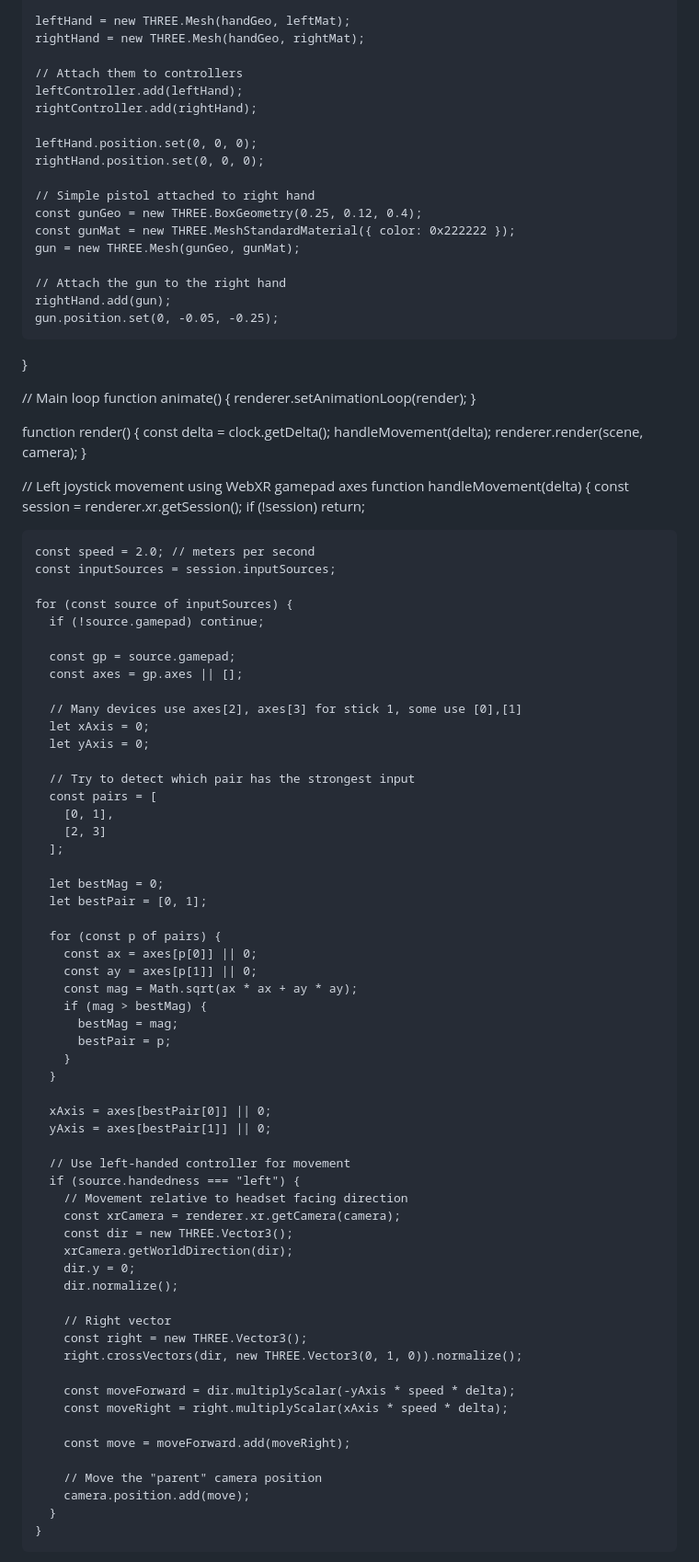
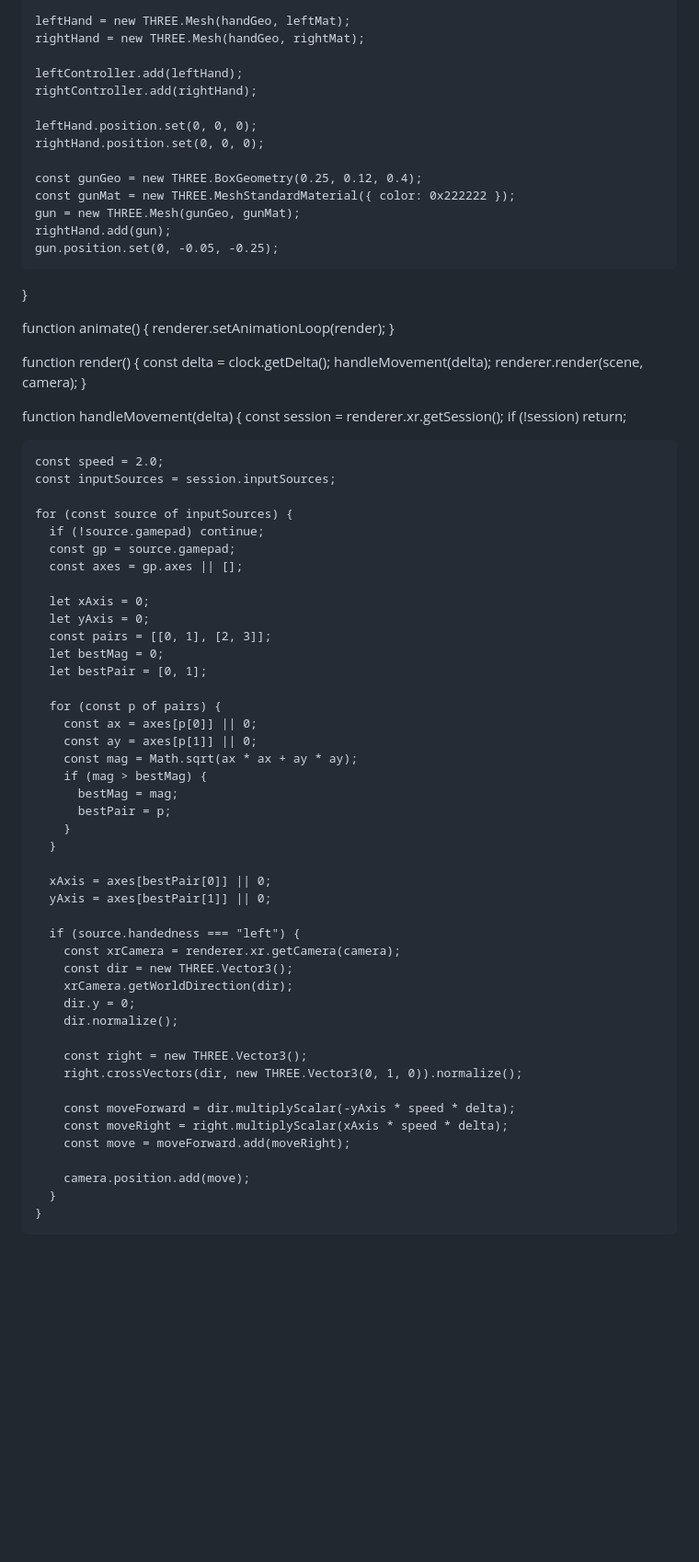
Before and after one commit to whoaaaaamanncalmdown/My-first-vr-web-game-, a Markdown page: README.md, the part around the change printed below. Shown: that part at 92% size. Drawn GitHub-style; blank space fills up the shorter version.

```diff
--- a/README.md
+++ b/README.md
@@ -129,24 +103,19 @@
     leftHand = new THREE.Mesh(handGeo, leftMat);
     rightHand = new THREE.Mesh(handGeo, rightMat);
 
-    // Attach them to controllers
     leftController.add(leftHand);
     rightController.add(rightHand);
 
     leftHand.position.set(0, 0, 0);
     rightHand.position.set(0, 0, 0);
 
-    // Simple pistol attached to right hand
     const gunGeo = new THREE.BoxGeometry(0.25, 0.12, 0.4);
     const gunMat = new THREE.MeshStandardMaterial({ color: 0x222222 });
     gun = new THREE.Mesh(gunGeo, gunMat);
-
-    // Attach the gun to the right hand
     rightHand.add(gun);
     gun.position.set(0, -0.05, -0.25);
   }
 
-  // Main loop
   function animate() {
     renderer.setAnimationLoop(render);
   }
@@ -157,30 +126,21 @@
     renderer.render(scene, camera);
   }
 
-  // Left joystick movement using WebXR gamepad axes
   function handleMovement(delta) {
     const session = renderer.xr.getSession();
     if (!session) return;
 
-    const speed = 2.0; // meters per second
+    const speed = 2.0;
     const inputSources = session.inputSources;
 
     for (const source of inputSources) {
       if (!source.gamepad) continue;
-
       const gp = source.gamepad;
       const axes = gp.axes || [];
 
-      // Many devices use axes[2], axes[3] for stick 1, some use [0],[1]
       let xAxis = 0;
       let yAxis = 0;
-
-      // Try to detect which pair has the strongest input
-      const pairs = [
-        [0, 1],
-        [2, 3]
-      ];
-
+      const pairs = [[0, 1], [2, 3]];
       let bestMag = 0;
       let bestPair = [0, 1];
 
@@ -197,25 +157,20 @@
       xAxis = axes[bestPair[0]] || 0;
       yAxis = axes[bestPair[1]] || 0;
 
-      // Use left-handed controller for movement
       if (source.handedness === "left") {
-        // Movement relative to headset facing direction
         const xrCamera = renderer.xr.getCamera(camera);
         const dir = new THREE.Vector3();
         xrCamera.getWorldDirection(dir);
         dir.y = 0;
         dir.normalize();
 
-        // Right vector
         const right = new THREE.Vector3();
         right.crossVectors(dir, new THREE.Vector3(0, 1, 0)).normalize();
 
         const moveForward = dir.multiplyScalar(-yAxis * speed * delta);
         const moveRight = right.multiplyScalar(xAxis * speed * delta);
-
         const move = moveForward.add(moveRight);
 
-        // Move the "parent" camera position
         camera.position.add(move);
       }
     }
```
Also changed, not shown: other parts of README.md (+23 -49 lines).
